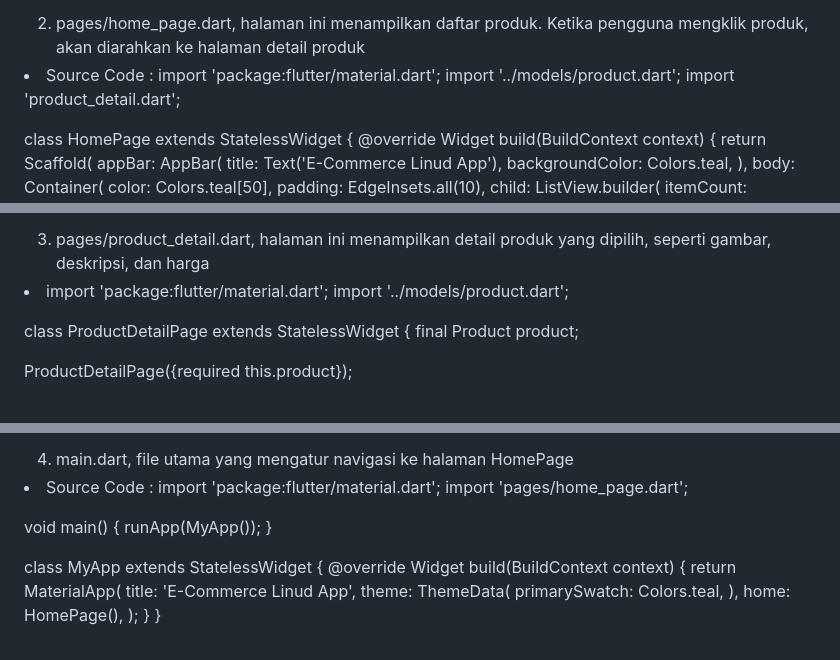
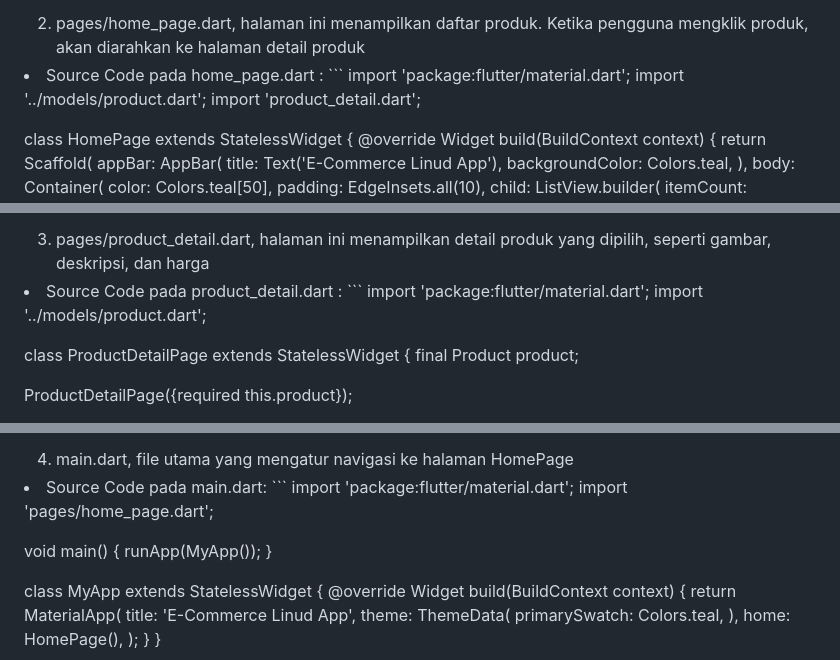
Before and after one commit to LintangSuminar02/PPB_Lintang-Suminar-Tyas-Wening_2211104009_SE-06-01, a Markdown page: 07_Navigasi_Notifikasi/Unguided/PPB_Lintang-Suminar-Tyas-Wening_07_Navigasi_dan_Notifikasi_LP_07.md, 3 parts joined by grey strips. Rendered like a GitHub page.

Commit message:
Pengumpulan Laporan Praktikum Modul 7

````diff
--- a/07_Navigasi_Notifikasi/Unguided/PPB_Lintang-Suminar-Tyas-Wening_07_Navigasi_dan_Notifikasi_LP_07.md
+++ b/07_Navigasi_Notifikasi/Unguided/PPB_Lintang-Suminar-Tyas-Wening_07_Navigasi_dan_Notifikasi_LP_07.md
@@ -93,7 +94,8 @@ final List<Product> products = [
 ]; <br>
 
 2. pages/home_page.dart, halaman ini menampilkan daftar produk. Ketika pengguna mengklik produk, akan diarahkan ke halaman detail produk
-<li> Source Code :
+<li> Source Code pada home_page.dart :
+```
 import 'package:flutter/material.dart';
 import '../models/product.dart';
 import 'product_detail.dart';
@@ -164,7 +166,9 @@ class HomePage extends StatelessWidget {
 } <br>
 
 3. pages/product_detail.dart, halaman ini menampilkan detail produk yang dipilih, seperti gambar, deskripsi, dan harga
-<li> import 'package:flutter/material.dart';
+<li> Source Code pada product_detail.dart :
+```
+import 'package:flutter/material.dart';
 import '../models/product.dart';
 
 class ProductDetailPage extends StatelessWidget {
@@ -249,7 +253,8 @@ class ProductDetailPage extends StatelessWidget {
 } <br>
 
 4. main.dart, file utama yang mengatur navigasi ke halaman HomePage
-<li> Source Code :
+<li> Source Code pada main.dart:
+```
 import 'package:flutter/material.dart';
 import 'pages/home_page.dart';
 
````
Also changed, not shown: other parts of 07_Navigasi_Notifikasi/Unguided/PPB_Lintang-Suminar-Tyas-Wening_07_Navigasi_dan_Notifikasi_LP_07.md (+2 -1 lines).
